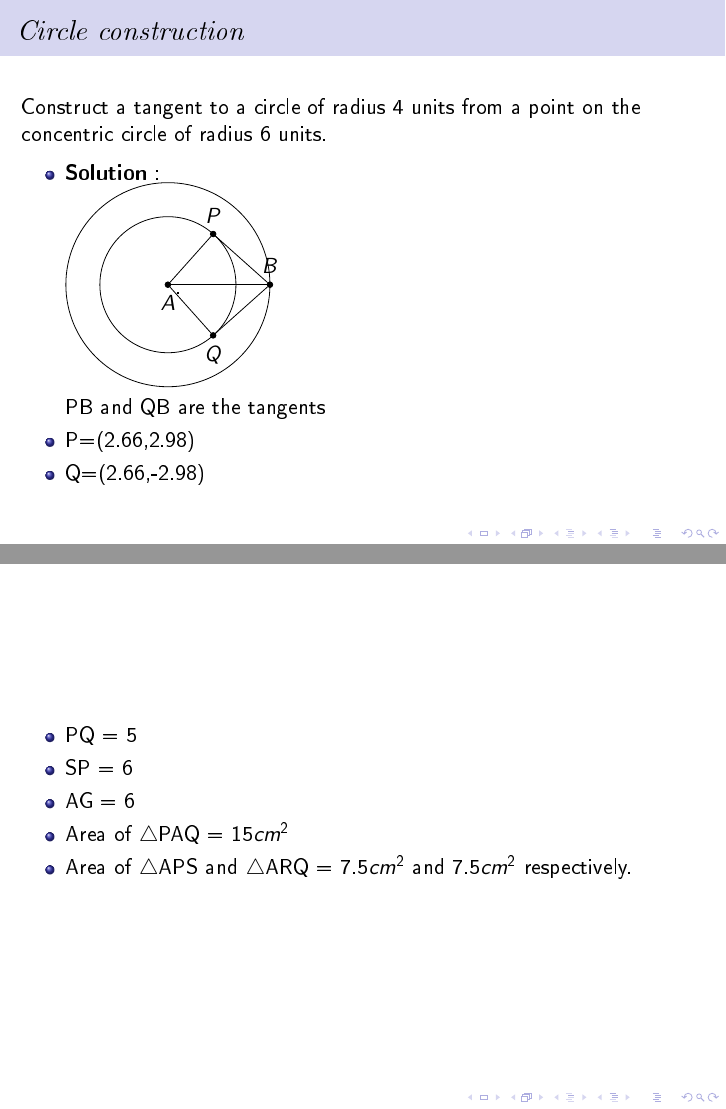
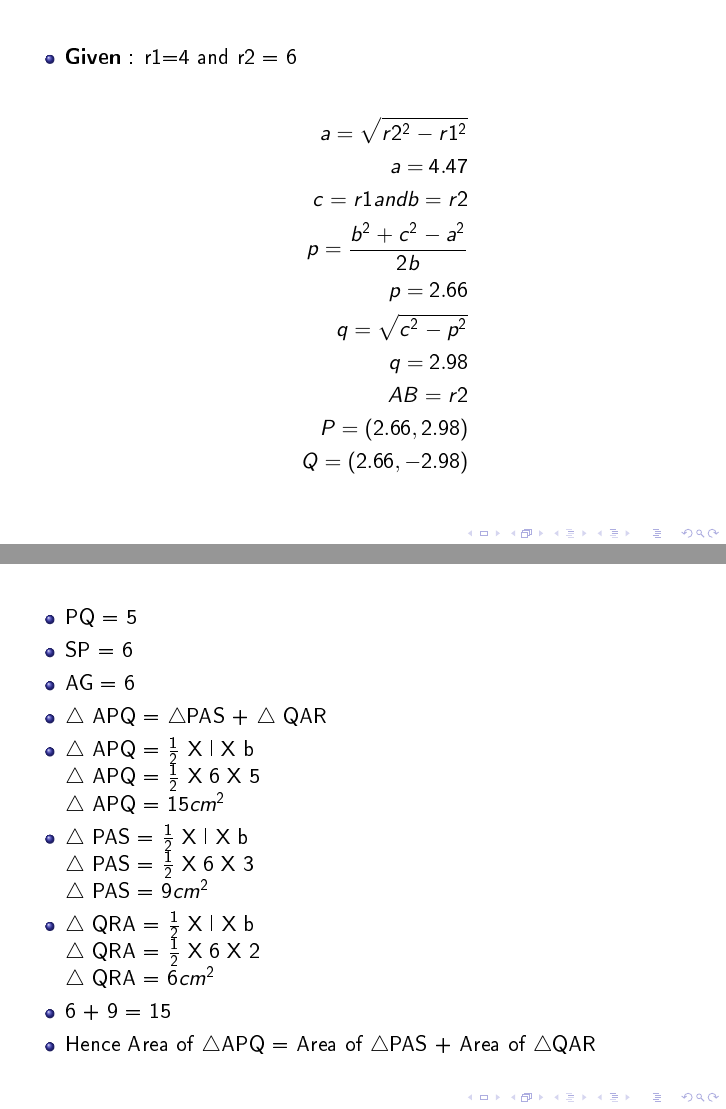
Before and after one commit to pratibha444/GEOMETRY, LaTeX slides (PRESENTATION.tex, which reads questions/circle/QUESTION4.tex, questions/circle/QUESTION7.tex, questions/quad/question3.tex): pages 5 and 10 of 19 before the commit and pages 3 and 9 of 23 after it, joined at a grey line. The pictures show the PDF file PRESENTATION.pdf that the author committed with the source.

Commit message:
firstcommit

```diff
--- a/questions/circle/QUESTION4.tex
+++ b/questions/circle/QUESTION4.tex
@@ -6,12 +6,30 @@ from a point on the concentric circle of radius
 \begin{itemize}
 \item\textbf{Solution} :\\
 \input{./figs/CIRCLE_CON.tex}\\  PB and QB are the tangents
-\item P=(2.66,2.98)\\
-\item Q=(2.66,-2.98)\\
+\end{itemize}
+\seti
+\end{frame}
+
+\begin{frame}
+\begin{itemize}
+\item \textbf{Given} : r1=4 and r2 = 6\\
+\begin{align*}
+a=\sqrt{r2^2 - r1^2}\\
+a=4.47\\
+c=r1 and b=r2\\
+p=\frac{b^2+c^2-a^2}{2b}\\
+p=2.66\\
+q=\sqrt{c^2 - p^2}\\
+q=2.98\\
+AB = r2 \\
+P = (2.66,2.98)\\
+Q = (2.66,-2.98)
+\end{align*}
 \end{itemize}
 
-\seti
 \end{frame}
+
+
 \begin{frame}
 \begin{figure}
 \includegraphics[scale=.4]{./CODES/circle/CIR_CON.png}
--- a/questions/circle/QUESTION7.tex
+++ b/questions/circle/QUESTION7.tex
@@ -13,6 +13,17 @@
 \end{itemize}
 \end{frame}
 \begin{frame}
+\begin{itemize}
+\item \textbf{Calculation}
+\end{itemize}
+\begin{align*}
+a = 2\\
+c = 4\\
+b = \sqrt{c^2} - a ^2\\
+b = 3.46
+\end{align*}
+\end{frame}
+\begin{frame}
 \begin{figure}
 \includegraphics[scale=.4]{./CODES/quad/QUAD_P.png}
 \end{figure}
--- a/questions/quad/question3.tex
+++ b/questions/quad/question3.tex
@@ -22,8 +22,18 @@ separately. How should she do it?
 \item PQ = 5\\
 \item SP = 6\\
 \item AG = 6\\
-\item Area of $\triangle$PAQ = $15cm^2$\\
-\item Area of $\triangle$APS and $\triangle$ARQ = 7.5$cm^2$ and 7.5$cm^2$ respectively.
+\item$\triangle$ APQ = $\triangle$PAS + $\triangle$ QAR\\
+\item$\triangle$ APQ = $\frac{1}{2}$ X l X b\\
+$\triangle$ APQ = $\frac{1}{2}$ X 6 X 5\\
+$\triangle$ APQ = 15$cm^2$
+\item$\triangle$ PAS = $\frac{1}{2}$ X l X b\\
+$\triangle$ PAS = $\frac{1}{2}$ X 6 X 3\\
+$\triangle$ PAS = 9$cm^2$\\
+\item$\triangle$ QRA = $\frac{1}{2}$ X l X b\\
+$\triangle$ QRA = $\frac{1}{2}$ X 6 X 2\\
+$\triangle$ QRA = 6$cm^2$\\
+\item 6 + 9 = 15
+\item Hence Area of $\triangle$APQ = Area of $\triangle$PAS + Area of $\triangle$QAR\\
 \end{itemize}
 \end{frame}
 \begin{frame}
--- a/questions/triangle/QUESTION5.tex
+++ b/questions/triangle/QUESTION5.tex
@@ -12,6 +12,21 @@
 \item $\angle B$ = 110\\
 \end{itemize}
 \end{frame}
+\begin{frame}
+\begin{itemize}
+\item\textbf{Given}: BC = 6.5 and AB = 6.5\\
+$\angle$ABC = 110
+\begin{align*}
+a = 6.5 and  c = 6.5\\
+b = \sqrt{a^2 + c^2 - 2ac cos(A)}\\
+b= 10.64\\
+p=\frac{a^2 + c^2 - b^2}{2a}\\
+p=-2.22\\
+q=\sqrt{c^2 - p^ 2}\\
+q = 6.10
+\end{align*}
+\end{itemize}
+\end{frame}
 
 \begin{frame}
 \begin{figure}
```
Also changed, not shown: CODES/circle/circon.py (+2 -1 lines), CODES/quad/QUADP.py (+9 -7 lines), CODES/quad/QUAD_EXCERCISE.py (+4 -5 lines), PRESENTATION.tex (+5 -1 lines), figs/FARM.tex (+2 -2 lines), questions/triangle/question8.tex (+19 -8 lines), CODES/quad/NEWQUAD.png (added), PRESENTATION.pdf, figs/FARM.pdf, questions/circle/QUESTION7.tex (11 more changed lines), questions/quad/question3.tex (2 more changed lines), 9 other files.
